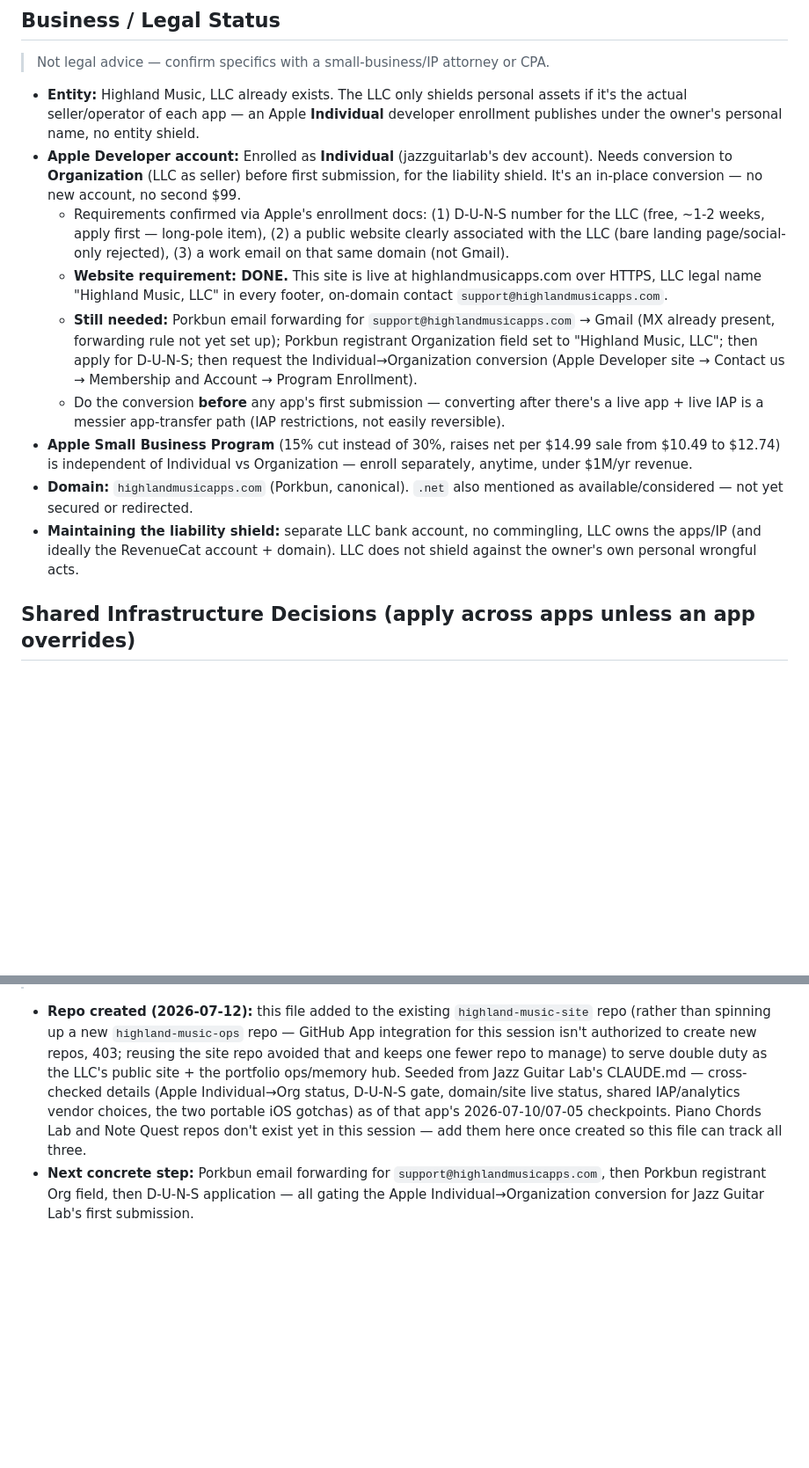
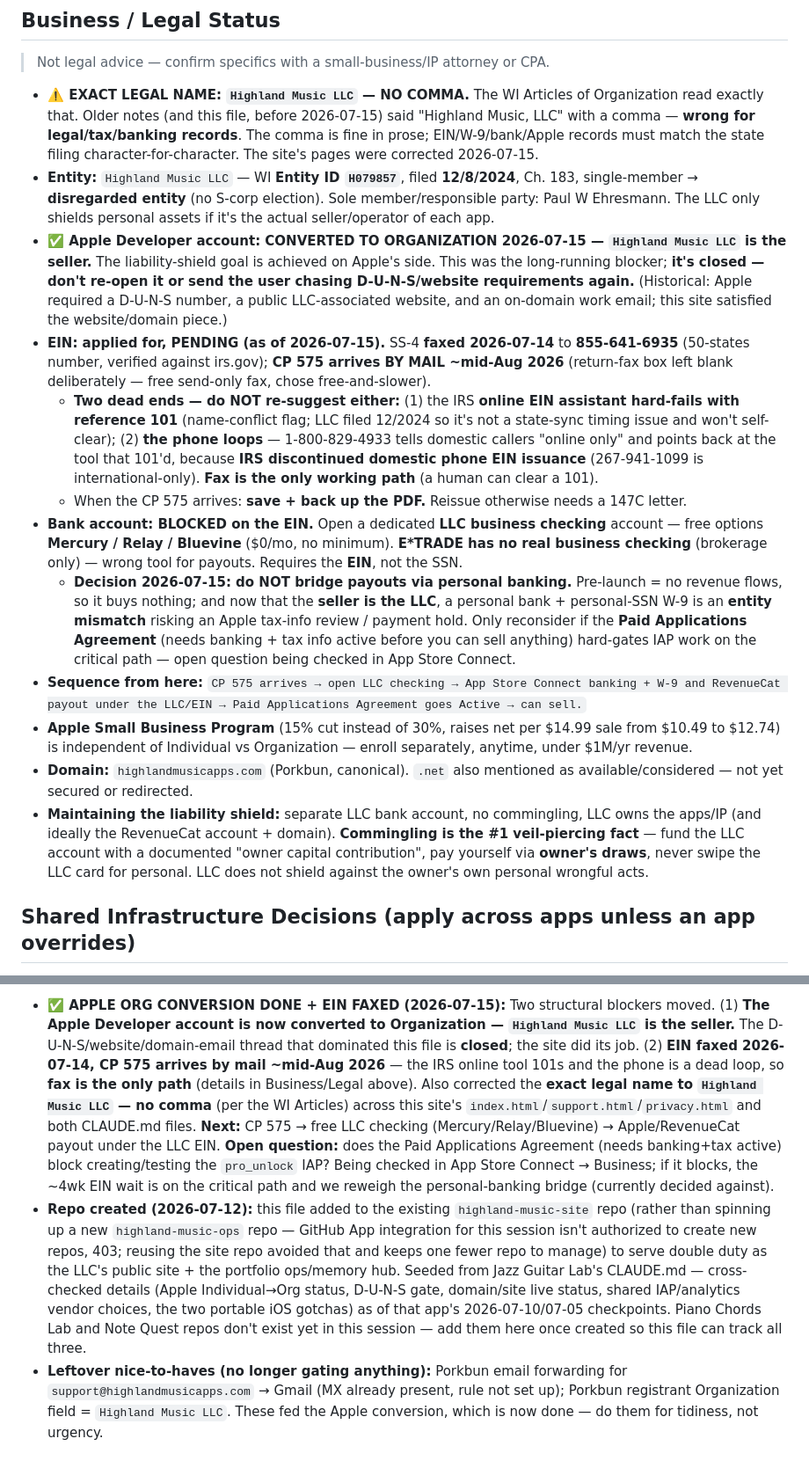
Before and after one commit to PabloHoney1977/highland-music-site, a Markdown page: CLAUDE.md, 2 parts joined by grey strips. Shown at 88% size. Rendered like a GitHub page; blank space fills up the shorter version.

Commit message:
docs: ops hub — Apple Org conversion done, EIN pending
The hub still said the Individual->Organization conversion was blocked on
D-U-N-S/website; it's done as of 2026-07-15, so a fresh session here would
have chased a closed thread.

- Mark the conversion complete (Highland Music LLC is the seller).
- Record EIN status: SS-4 faxed 7/14, CP 575 by mail ~mid-Aug, plus the
  online-101 and phone dead-loop so neither gets re-suggested.
- Correct the legal name to "Highland Music LLC" (no comma).
- Add the bank-account gate and the no-personal-bridge decision.

Co-Authored-By: Claude Opus 4.8 <noreply@anthropic.com>

```diff
--- a/CLAUDE.md
+++ b/CLAUDE.md
@@ -18,15 +18,18 @@ All three ship under bundle IDs on the `com.pablohoney.*` namespace, single-file
 ## Business / Legal Status
 > Not legal advice — confirm specifics with a small-business/IP attorney or CPA.
 
-- **Entity:** Highland Music, LLC already exists. The LLC only shields personal assets if it's the actual seller/operator of each app — an Apple **Individual** developer enrollment publishes under the owner's personal name, no entity shield.
-- **Apple Developer account:** Enrolled as **Individual** (jazzguitarlab's dev account). Needs conversion to **Organization** (LLC as seller) before first submission, for the liability shield. It's an in-place conversion — no new account, no second $99.
-  - Requirements confirmed via Apple's enrollment docs: (1) D-U-N-S number for the LLC (free, ~1-2 weeks, apply first — long-pole item), (2) a public website clearly associated with the LLC (bare landing page/social-only rejected), (3) a work email on that same domain (not Gmail).
-  - **Website requirement: DONE.** This site is live at highlandmusicapps.com over HTTPS, LLC legal name "Highland Music, LLC" in every footer, on-domain contact `support@highlandmusicapps.com`.
-  - **Still needed:** Porkbun email forwarding for `support@highlandmusicapps.com` → Gmail (MX already present, forwarding rule not yet set up); Porkbun registrant Organization field set to "Highland Music, LLC"; then apply for D-U-N-S; then request the Individual→Organization conversion (Apple Developer site → Contact us → Membership and Account → Program Enrollment).
-  - Do the conversion **before** any app's first submission — converting after there's a live app + live IAP is a messier app-transfer path (IAP restrictions, not easily reversible).
+- **⚠️ EXACT LEGAL NAME: `Highland Music LLC` — NO COMMA.** The WI Articles of Organization read exactly that. Older notes (and this file, before 2026-07-15) said "Highland Music, LLC" with a comma — **wrong for legal/tax/banking records**. The comma is fine in prose; EIN/W-9/bank/Apple records must match the state filing character-for-character. The site's pages were corrected 2026-07-15.
+- **Entity:** `Highland Music LLC` — WI **Entity ID `H079857`**, filed **12/8/2024**, Ch. 183, single-member → **disregarded entity** (no S-corp election). Sole member/responsible party: Paul W Ehresmann. The LLC only shields personal assets if it's the actual seller/operator of each app.
+- **✅ Apple Developer account: CONVERTED TO ORGANIZATION 2026-07-15 — `Highland Music LLC` is the seller.** The liability-shield goal is achieved on Apple's side. This was the long-running blocker; **it's closed — don't re-open it or send the user chasing D-U-N-S/website requirements again.** (Historical: Apple required a D-U-N-S number, a public LLC-associated website, and an on-domain work email; this site satisfied the website/domain piece.)
+- **EIN: applied for, PENDING (as of 2026-07-15).** SS-4 **faxed 2026-07-14** to **855-641-6935** (50-states number, verified against irs.gov); **CP 575 arrives BY MAIL ~mid-Aug 2026** (return-fax box left blank deliberately — free send-only fax, chose free-and-slower).
+  - **Two dead ends — do NOT re-suggest either:** (1) the IRS **online EIN assistant hard-fails with reference 101** (name-conflict flag; LLC filed 12/2024 so it's not a state-sync timing issue and won't self-clear); (2) **the phone loops** — 1-800-829-4933 tells domestic callers "online only" and points back at the tool that 101'd, because **IRS discontinued domestic phone EIN issuance** (267-941-1099 is international-only). **Fax is the only working path** (a human can clear a 101).
+  - When the CP 575 arrives: **save + back up the PDF.** Reissue otherwise needs a 147C letter.
+- **Bank account: BLOCKED on the EIN.** Open a dedicated **LLC business checking** account — free options **Mercury / Relay / Bluevine** ($0/mo, no minimum). **E\*TRADE has no real business checking** (brokerage only) — wrong tool for payouts. Requires the **EIN**, not the SSN.
+  - **Decision 2026-07-15: do NOT bridge payouts via personal banking.** Pre-launch = no revenue flows, so it buys nothing; and now that the **seller is the LLC**, a personal bank + personal-SSN W-9 is an **entity mismatch** risking an Apple tax-info review / payment hold. Only reconsider if the **Paid Applications Agreement** (needs banking + tax info active before you can sell anything) hard-gates IAP work on the critical path — open question being checked in App Store Connect.
+- **Sequence from here:** `CP 575 arrives → open LLC checking → App Store Connect banking + W-9 and RevenueCat payout under the LLC/EIN → Paid Applications Agreement goes Active → can sell.`
 - **Apple Small Business Program** (15% cut instead of 30%, raises net per $14.99 sale from $10.49 to $12.74) is independent of Individual vs Organization — enroll separately, anytime, under $1M/yr revenue.
 - **Domain:** `highlandmusicapps.com` (Porkbun, canonical). `.net` also mentioned as available/considered — not yet secured or redirected.
-- **Maintaining the liability shield:** separate LLC bank account, no commingling, LLC owns the apps/IP (and ideally the RevenueCat account + domain). LLC does not shield against the owner's own personal wrongful acts.
+- **Maintaining the liability shield:** separate LLC bank account, no commingling, LLC owns the apps/IP (and ideally the RevenueCat account + domain). **Commingling is the #1 veil-piercing fact** — fund the LLC account with a documented "owner capital contribution", pay yourself via **owner's draws**, never swipe the LLC card for personal. LLC does not shield against the owner's own personal wrongful acts.
 
 ## Shared Infrastructure Decisions (apply across apps unless an app overrides)
 - **IAP:** RevenueCat (`@revenuecat/purchases-capacitor`), one-time non-consumable unlock per app (no subscriptions — one-time price is the chosen model across the portfolio).
@@ -59,3 +62,4 @@ Track each app's progress through this list in that app's own CLAUDE.md; this is
 
+- **✅ APPLE ORG CONVERSION DONE + EIN FAXED (2026-07-15):** Two structural blockers moved. (1) **The Apple Developer account is now converted to Organization — `Highland Music LLC` is the seller.** The D-U-N-S/website/domain-email thread that dominated this file is **closed**; the site did its job. (2) **EIN faxed 2026-07-14, CP 575 arrives by mail ~mid-Aug 2026** — the IRS online tool 101s and the phone is a dead loop, so **fax is the only path** (details in Business/Legal above). Also corrected the **exact legal name to `Highland Music LLC` — no comma** (per the WI Articles) across this site's `index.html`/`support.html`/`privacy.html` and both CLAUDE.md files. **Next:** CP 575 → free LLC checking (Mercury/Relay/Bluevine) → Apple/RevenueCat payout under the LLC EIN. **Open question:** does the Paid Applications Agreement (needs banking+tax active) block creating/testing the `pro_unlock` IAP? Being checked in App Store Connect → Business; if it blocks, the ~4wk EIN wait is on the critical path and we reweigh the personal-banking bridge (currently decided against).
 - **Repo created (2026-07-12):** this file added to the existing `highland-music-site` repo (rather than spinning up a new `highland-music-ops` repo — GitHub App integration for this session isn't authorized to create new repos, 403; reusing the site repo avoided that and keeps one fewer repo to manage) to serve double duty as the LLC's public site + the portfolio ops/memory hub. Seeded from Jazz Guitar Lab's CLAUDE.md — cross-checked details (Apple Individual→Org status, D-U-N-S gate, domain/site live status, shared IAP/analytics vendor choices, the two portable iOS gotchas) as of that app's 2026-07-10/07-05 checkpoints. Piano Chords Lab and Note Quest repos don't exist yet in this session — add them here once created so this file can track all three.
-- **Next concrete step:** Porkbun email forwarding for `support@highlandmusicapps.com`, then Porkbun registrant Org field, then D-U-N-S application — all gating the Apple Individual→Organization conversion for Jazz Guitar Lab's first submission.
+- **Leftover nice-to-haves (no longer gating anything):** Porkbun email forwarding for `support@highlandmusicapps.com` → Gmail (MX already present, rule not set up); Porkbun registrant Organization field = `Highland Music LLC`. These fed the Apple conversion, which is now done — do them for tidiness, not urgency.
```
Also changed, not shown: other parts of CLAUDE.md (+2 -2 lines).
